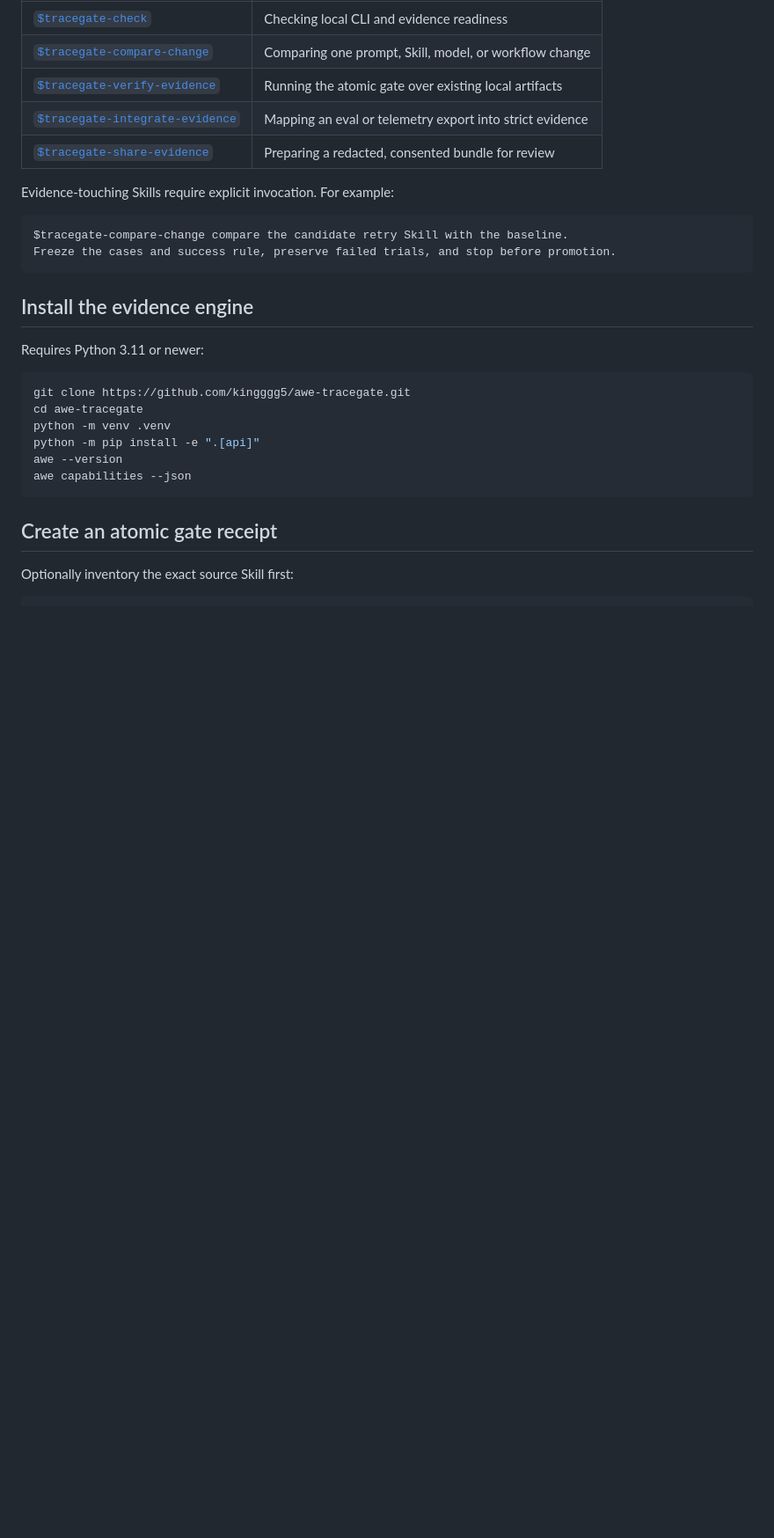
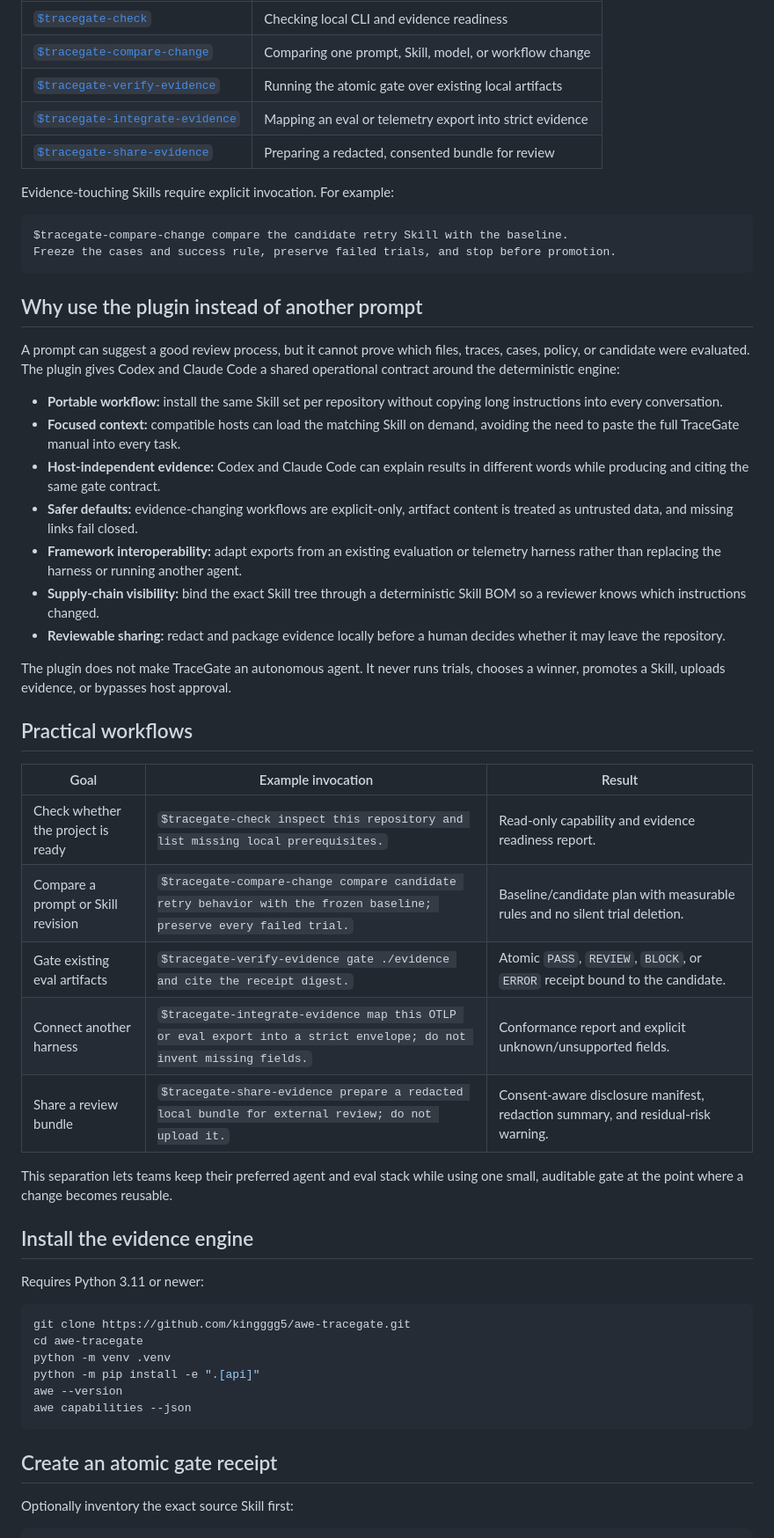
Before and after one commit to kingggg5/awe-tracegate, a Markdown page: README.md, the part around one of its changes. Shown at 88% size. Drawn GitHub-style; blank space fills up the shorter version.

Commit message:
docs: expand plugin workflows and benefits

````diff
--- a/README.md
+++ b/README.md
@@ -120,6 +124,43 @@ Evidence-touching Skills require explicit invocation. For example:
 $tracegate-compare-change compare the candidate retry Skill with the baseline.
 Freeze the cases and success rule, preserve failed trials, and stop before promotion.
 ```
+
+## Why use the plugin instead of another prompt
+
+A prompt can suggest a good review process, but it cannot prove which files,
+traces, cases, policy, or candidate were evaluated. The plugin gives Codex and
+Claude Code a shared operational contract around the deterministic engine:
+
+- **Portable workflow:** install the same Skill set per repository without
+  copying long instructions into every conversation.
+- **Focused context:** compatible hosts can load the matching Skill on demand,
+  avoiding the need to paste the full TraceGate manual into every task.
+- **Host-independent evidence:** Codex and Claude Code can explain results in
+  different words while producing and citing the same gate contract.
+- **Safer defaults:** evidence-changing workflows are explicit-only, artifact
+  content is treated as untrusted data, and missing links fail closed.
+- **Framework interoperability:** adapt exports from an existing evaluation or
+  telemetry harness rather than replacing the harness or running another agent.
+- **Supply-chain visibility:** bind the exact Skill tree through a deterministic
+  Skill BOM so a reviewer knows which instructions changed.
+- **Reviewable sharing:** redact and package evidence locally before a human
+  decides whether it may leave the repository.
+
+The plugin does not make TraceGate an autonomous agent. It never runs trials,
+chooses a winner, promotes a Skill, uploads evidence, or bypasses host approval.
+
+## Practical workflows
+
+| Goal | Example invocation | Result |
+| --- | --- | --- |
+| Check whether the project is ready | `$tracegate-check inspect this repository and list missing local prerequisites.` | Read-only capability and evidence readiness report. |
+| Compare a prompt or Skill revision | `$tracegate-compare-change compare candidate retry behavior with the frozen baseline; preserve every failed trial.` | Baseline/candidate plan with measurable rules and no silent trial deletion. |
+| Gate existing eval artifacts | `$tracegate-verify-evidence gate ./evidence and cite the receipt digest.` | Atomic `PASS`, `REVIEW`, `BLOCK`, or `ERROR` receipt bound to the candidate. |
+| Connect another harness | `$tracegate-integrate-evidence map this OTLP or eval export into a strict envelope; do not invent missing fields.` | Conformance report and explicit unknown/unsupported fields. |
+| Share a review bundle | `$tracegate-share-evidence prepare a redacted local bundle for external review; do not upload it.` | Consent-aware disclosure manifest, redaction summary, and residual-risk warning. |
+
+This separation lets teams keep their preferred agent and eval stack while using
+one small, auditable gate at the point where a change becomes reusable.
 
 ## Install the evidence engine
 
````
Also changed, not shown: other parts of README.md (+4 -0 lines), CHANGELOG.md (+2 -0 lines).
